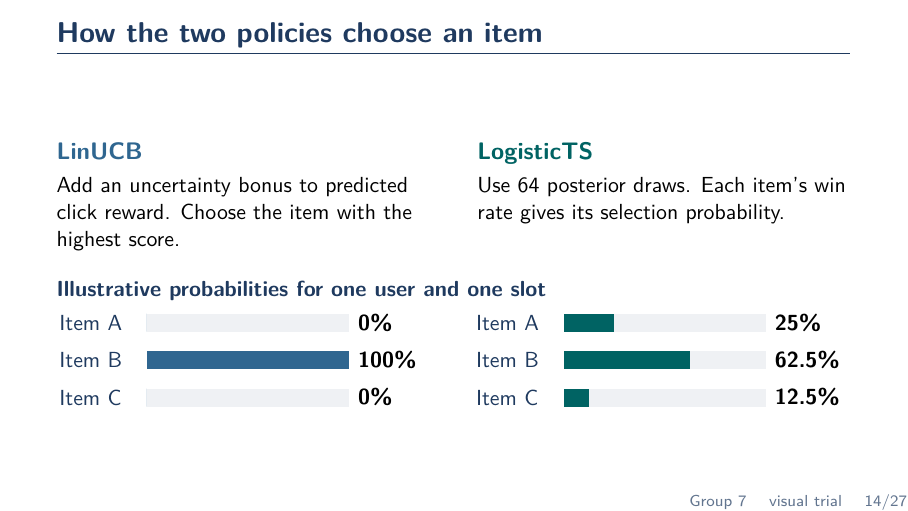
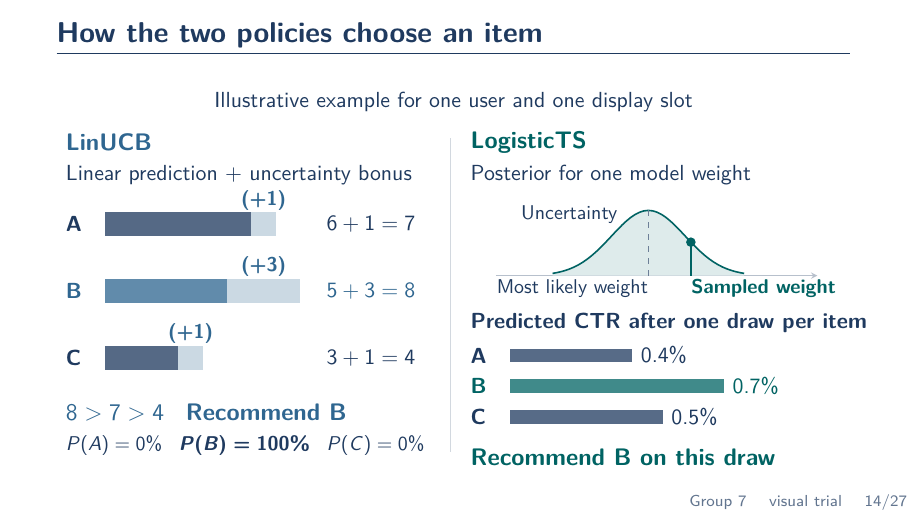
Before and after one commit to L-16643/6007, LaTeX slides (slides/Group 7 slides visual.tex): page 14 of 27. Compiled offline with pdfLaTeX.

Commit message:
Illustrate LinUCB and LogisticTS item selection on slide 14
Show LinUCB base scores and uncertainty bonuses, and trace one LogisticTS posterior draw to the winning item. Update speaker notes and replace only page 14 in the compiled deck.

```diff
--- a/slides/Group 7 slides visual.tex
+++ b/slides/Group 7 slides visual.tex
@@ -311,41 +311,71 @@ Women & 46 & 259{,}334 & 0.487\% & 2.33M & 0.637\% & +30.7\% \\
 \note{I implemented and trained the two recommendation policies used in the evaluation. For each of our three campaigns, I used the earliest seventy percent of the Random logs as training data. All, the largest campaign, contains about nine hundred and sixty-two thousand training exposures. I fitted a separate model for each item and display slot.}
 \end{frame}
 
+% Scores and probabilities on this slide illustrate the selection rules.
 \begin{frame}{How the two policies choose an item}
-\begin{columns}[T,onlytextwidth]
-\begin{column}{0.47\textwidth}
-{\normalsize\bfseries\color{accent} LinUCB\par}
-\vspace{1mm}
-{\small Add an uncertainty bonus to predicted click reward. Choose the item with the highest score.\par}
-\end{column}
-\begin{column}{0.47\textwidth}
-{\normalsize\bfseries\color{policyteal} LogisticTS\par}
-\vspace{1mm}
-{\small Use 64 posterior draws. Each item's win rate gives its selection probability.\par}
-\end{column}
-\end{columns}
+\centering
+{\small\color{navy} Illustrative example for one user and one display slot\par}
+\vspace{3mm}
+\begin{tikzpicture}[x=1cm,y=1cm,font=\small]
+  \path[use as bounding box] (0,-5.82) rectangle (13.55,0.20);
+  \draw[navy!20] (6.78,0.07) -- (6.78,-5.46);
 
-\vspace{5mm}
-{\small\bfseries\color{navy} Illustrative probabilities for one user and one slot\par}
-\vspace{2mm}
-\centering
-\begin{tikzpicture}[x=1cm,y=0.66cm,font=\small]
-  \foreach \offset/\barcolor/\patterns in {
-    0/accent/{A/0/0/{0\%}, B/-1/1/{100\%}, C/-2/0/{0\%}},
-    7.35/policyteal/{A/0/0.25/{25\%}, B/-1/0.625/{62.5\%}, C/-2/0.125/{12.5\%}}} {
-    \begin{scope}[shift={(\offset,0)}]
-      \foreach \itemName/\y/\fraction/\percentLabel in \patterns {
-        \node[anchor=west,inner sep=0pt,text=navy] at (0,\y) {Item \itemName};
-        \begin{scope}[xshift=1.55cm,x=3.57cm]
-          \fill[navy!7] (0,\y-0.24) rectangle (1,\y+0.24);
-          \fill[\barcolor] (0,\y-0.24) rectangle (\fraction,\y+0.24);
-        \end{scope}
-        \node[anchor=west,inner sep=0pt,font=\small\bfseries] at (5.27,\y) {\percentLabel};
-      }
-    \end{scope}
+  \node[anchor=west,inner sep=0pt,text=accent,font=\normalsize\bfseries]
+    at (0,0) {LinUCB};
+  \node[anchor=west,inner sep=0pt,text=navy]
+    at (0,-0.58) {Linear prediction $+$ uncertainty bonus};
+  \foreach \itemName/\rowY/\base/\bonus/\total/\rowColor in {
+    A/-1.44/6/1/7/navy, B/-2.62/5/3/8/accent, C/-3.80/3/1/4/navy} {
+    \node[anchor=west,inner sep=0pt,text=\rowColor,font=\small\bfseries]
+      at (0,\rowY) {\itemName};
+    \fill[\rowColor!76] (0.70,{\rowY-0.21}) rectangle ({0.70+0.43*\base},{\rowY+0.21});
+    \fill[accent!25] ({0.70+0.43*\base},{\rowY-0.21})
+      rectangle ({0.70+0.43*\total},{\rowY+0.21});
+    \node[text=accent,font=\footnotesize\bfseries,inner sep=0pt]
+      at ({0.70+0.43*(\base+0.5*\bonus)},{\rowY+0.42}) {(+\bonus)};
+    \node[anchor=west,inner sep=0pt,text=\rowColor]
+      at (4.60,\rowY) {$\base+\bonus=\total$};
   }
+  \node[anchor=west,inner sep=0pt,text=accent,font=\normalsize\bfseries]
+    at (0,-4.76) {$8>7>4$ \enspace Recommend B};
+  \node[anchor=west,inner sep=0pt,text=navy,font=\footnotesize] at (0,-5.34)
+    {$P(A)=0\%$ \enspace $\boldsymbol{P(B)=100\%}$ \enspace $P(C)=0\%$};
+
+  \begin{scope}[xshift=7.14cm]
+    \node[anchor=west,inner sep=0pt,text=policyteal,font=\normalsize\bfseries]
+      at (0,0) {LogisticTS};
+    \node[anchor=west,inner sep=0pt,text=navy] at (0,-0.58) {Posterior for one model weight};
+
+    \draw[navy!32,-stealth] (0.45,-2.35) -- (6.12,-2.35);
+    \fill[policyteal!13] (1.45,-2.35) --
+      plot[domain=-2.6:2.6,samples=45] ({3.14+0.65*\x},{-2.35+1.15*exp(-0.5*\x*\x)}) -- (4.83,-2.35) -- cycle;
+    \draw[policyteal,thick]
+      plot[domain=-2.6:2.6,samples=45] ({3.14+0.65*\x},{-2.35+1.15*exp(-0.5*\x*\x)});
+    \draw[navy!65,dashed] (3.14,-2.35) -- (3.14,-1.20);
+    \draw[policyteal,thick] (3.89,-2.35) -- (3.89,-1.76);
+    \fill[policyteal] (3.89,-1.76) circle[radius=2.4pt];
+    \node[anchor=east,inner sep=0pt,font=\footnotesize,text=navy]
+      at (2.60,-1.28) {Uncertainty};
+    \node[anchor=east,inner sep=0pt,font=\footnotesize,text=navy]
+      at (3.14,-2.58) {Most likely weight};
+    \node[anchor=west,inner sep=0pt,font=\footnotesize\bfseries,text=policyteal]
+      at (3.89,-2.58) {Sampled weight};
+
+    \node[anchor=west,inner sep=0pt,text=navy,font=\small\bfseries]
+      at (0,-3.18) {Predicted CTR after one draw per item};
+    \foreach \itemName/\rowY/\ctr/\rowColor in {
+      A/-3.76/0.4/navy, B/-4.30/0.7/policyteal, C/-4.84/0.5/navy} {
+      \node[anchor=west,inner sep=0pt,text=\rowColor,font=\small\bfseries]
+        at (0,\rowY) {\itemName};
+      \fill[\rowColor!75] (0.70,{\rowY-0.12}) rectangle ({0.70+5.4*\ctr},{\rowY+0.12});
+      \node[anchor=west,inner xsep=4pt,text=\rowColor]
+        at ({0.70+5.4*\ctr},\rowY) {\ctr\%};
+    }
+    \node[anchor=west,inner sep=0pt,text=policyteal,font=\normalsize\bfseries]
+      at (0,-5.55) {Recommend B on this draw};
+  \end{scope}
 \end{tikzpicture}
-\note{The two methods handle uncertainty differently. LinUCB predicts click reward and adds an uncertainty bonus. The highest scoring item gets all the probability. Logistic Thompson Sampling fits a logistic click model. I fixed the random seed and used sixty-four draws from the approximate posterior. In this example, item B wins forty times, so its selection probability is sixty-two point five percent.}
+\note{LinUCB first uses a linear model to score each item's expected click reward. A starts higher at six, but B has a larger uncertainty bonus. Five plus three beats six plus one, so B receives all the selection probability. LogisticTS samples a weight vector for each item from its posterior. In this draw, B has the highest predicted click rate and wins. For the exported probabilities, I repeated the draw sixty-four times and counted each item's wins.}
 \end{frame}
 
 \begin{frame}{Twelve probability files for evaluation}
```
Also changed, not shown: slides/Group 7 slides visual.pdf.
